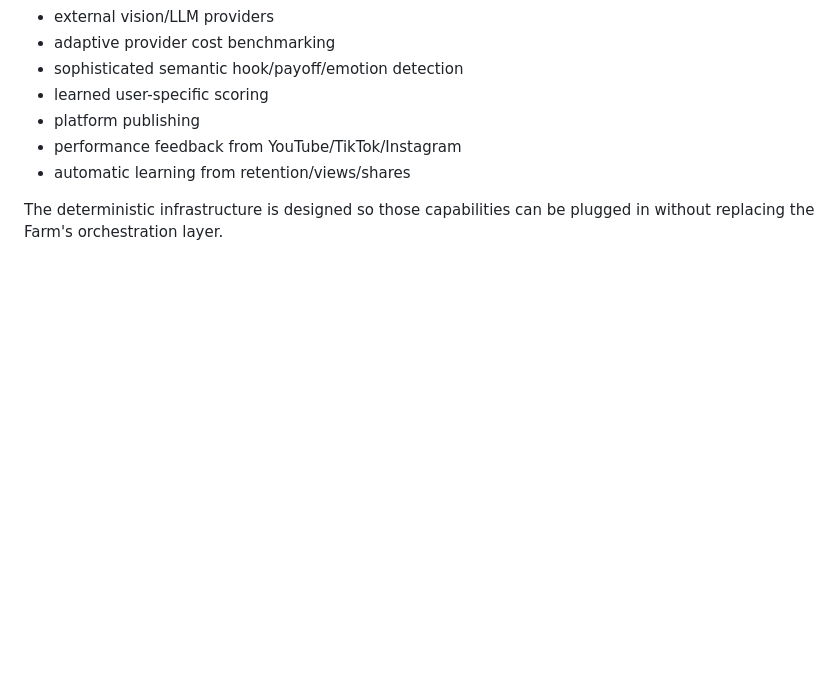
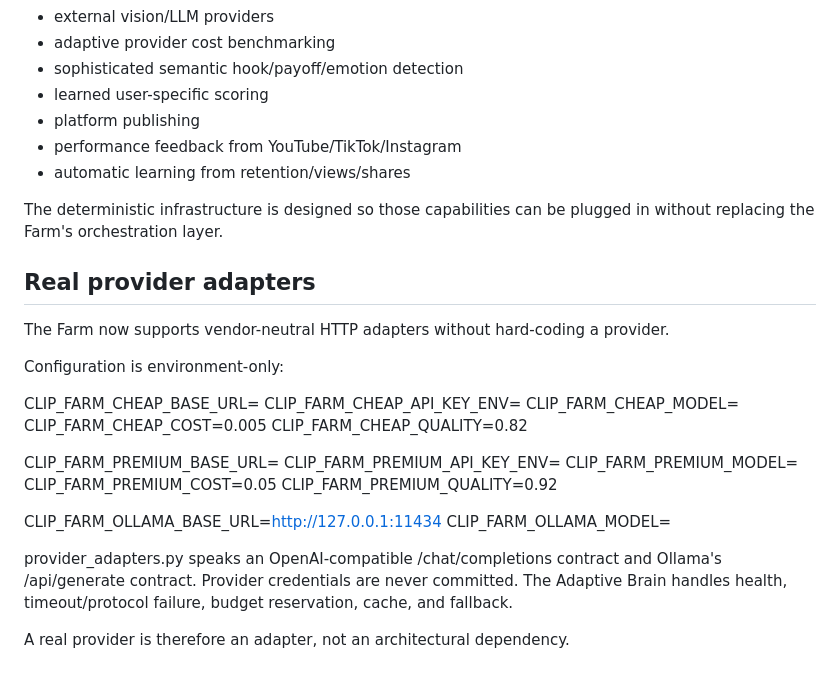
Before and after one commit to nethermind410/nethermind-pipeline, a Markdown page: clipping-farm/README.md, the part around the change. Drawn GitHub-style; blank space fills up the shorter version.

Commit message:
clipping farm: document real provider configuration

```diff
--- a/clipping-farm/README.md
+++ b/clipping-farm/README.md
@@ -141,3 +141,28 @@ These require model/provider capacity or later product integration:
 - automatic learning from retention/views/shares
 
 The deterministic infrastructure is designed so those capabilities can be plugged in without replacing the Farm's orchestration layer.
+
+## Real provider adapters
+
+The Farm now supports vendor-neutral HTTP adapters without hard-coding a provider.
+
+Configuration is environment-only:
+
+CLIP_FARM_CHEAP_BASE_URL=
+CLIP_FARM_CHEAP_API_KEY_ENV=
+CLIP_FARM_CHEAP_MODEL=
+CLIP_FARM_CHEAP_COST=0.005
+CLIP_FARM_CHEAP_QUALITY=0.82
+
+CLIP_FARM_PREMIUM_BASE_URL=
+CLIP_FARM_PREMIUM_API_KEY_ENV=
+CLIP_FARM_PREMIUM_MODEL=
+CLIP_FARM_PREMIUM_COST=0.05
+CLIP_FARM_PREMIUM_QUALITY=0.92
+
+CLIP_FARM_OLLAMA_BASE_URL=http://127.0.0.1:11434
+CLIP_FARM_OLLAMA_MODEL=
+
+provider_adapters.py speaks an OpenAI-compatible /chat/completions contract and Ollama's /api/generate contract. Provider credentials are never committed. The Adaptive Brain handles health, timeout/protocol failure, budget reservation, cache, and fallback.
+
+A real provider is therefore an adapter, not an architectural dependency.
```
